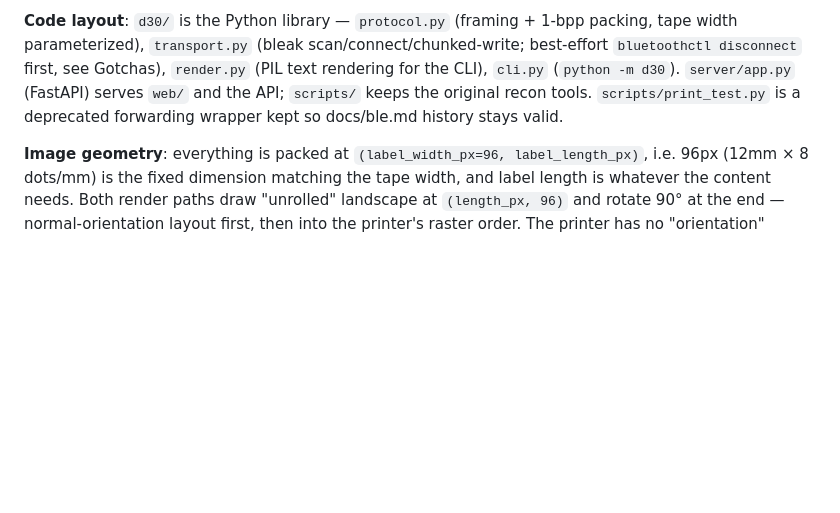
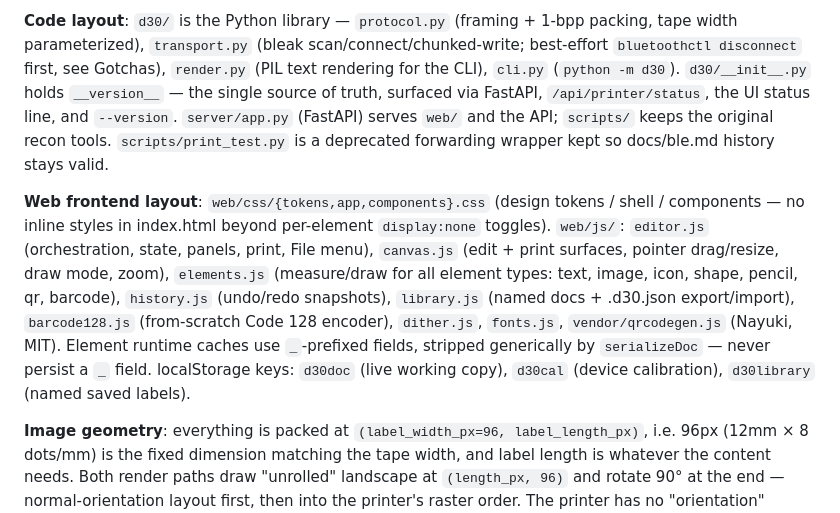
Before and after one commit to stev0760/Vibe-D30, a Markdown page: CLAUDE.md, the part around the change. GitHub-like rendering; blank space fills up the shorter version.

Commit message:
Document v1.0 frontend layout and storage keys in CLAUDE.md
Co-Authored-By: Claude Fable 5 <noreply@anthropic.com>

```diff
--- a/CLAUDE.md
+++ b/CLAUDE.md
@@ -100,9 +100,26 @@ GATT (web-bluetooth implementation skips them and works).
 1-bpp packing, tape width parameterized), `transport.py` (bleak
 scan/connect/chunked-write; best-effort `bluetoothctl disconnect` first,
 see Gotchas), `render.py` (PIL text rendering for the CLI), `cli.py`
-(`python -m d30`). `server/app.py` (FastAPI) serves `web/` and the API;
-`scripts/` keeps the original recon tools. `scripts/print_test.py` is a
-deprecated forwarding wrapper kept so docs/ble.md history stays valid.
+(`python -m d30`). `d30/__init__.py` holds `__version__` — the single
+source of truth, surfaced via FastAPI, `/api/printer/status`, the UI
+status line, and `--version`. `server/app.py` (FastAPI) serves `web/`
+and the API; `scripts/` keeps the original recon tools.
+`scripts/print_test.py` is a deprecated forwarding wrapper kept so
+docs/ble.md history stays valid.
+
+**Web frontend layout**: `web/css/{tokens,app,components}.css` (design
+tokens / shell / components — no inline styles in index.html beyond
+per-element `display:none` toggles). `web/js/`: `editor.js`
+(orchestration, state, panels, print, File menu), `canvas.js` (edit +
+print surfaces, pointer drag/resize, draw mode, zoom), `elements.js`
+(measure/draw for all element types: text, image, icon, shape, pencil,
+qr, barcode), `history.js` (undo/redo snapshots), `library.js` (named
+docs + .d30.json export/import), `barcode128.js` (from-scratch Code 128
+encoder), `dither.js`, `fonts.js`, `vendor/qrcodegen.js` (Nayuki, MIT).
+Element runtime caches use `_`-prefixed fields, stripped generically by
+`serializeDoc` — never persist a `_` field. localStorage keys: `d30doc`
+(live working copy), `d30cal` (device calibration), `d30library`
+(named saved labels).
 
 **Image geometry**: everything is packed at `(label_width_px=96,
 label_length_px)`, i.e. 96px (12mm × 8 dots/mm) is the fixed dimension
```
